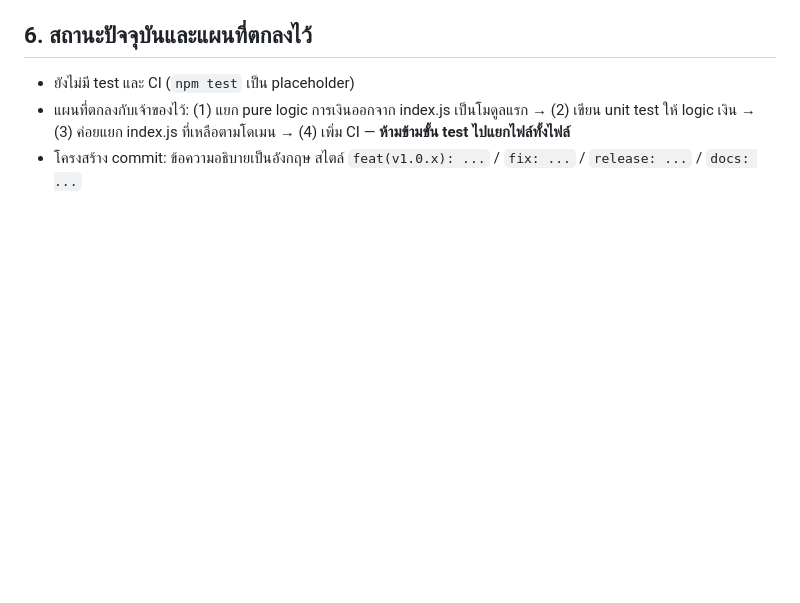
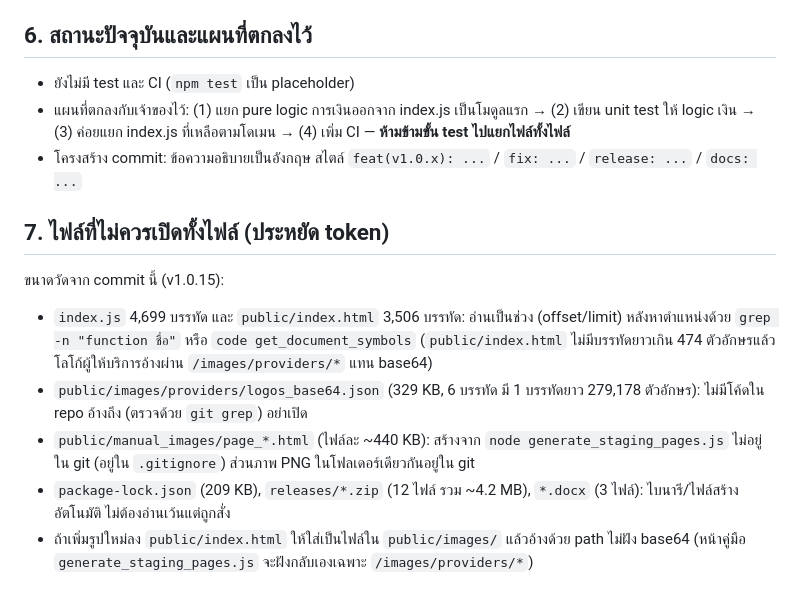
Before and after one commit to Napat-Newbie/AutoQueueforLive, a Markdown page: AGENTS.md, the part around the change. Rendered like a GitHub page; blank space fills up the shorter version.

Commit message:
docs(agents): add section 7 listing files that should not be opened whole (token saving)

```diff
--- a/AGENTS.md
+++ b/AGENTS.md
@@ -62,3 +62,12 @@ pre-check `trans_ref` → double-check ใน atomic transaction → partial UNI
 - ยังไม่มี test และ CI (`npm test` เป็น placeholder)
 - แผนที่ตกลงกับเจ้าของไว้: (1) แยก pure logic การเงินออกจาก index.js เป็นโมดูลแรก → (2) เขียน unit test ให้ logic เงิน → (3) ค่อยแยก index.js ที่เหลือตามโดเมน → (4) เพิ่ม CI — **ห้ามข้ามขั้น test ไปแยกไฟล์ทั้งไฟล์**
 - โครงสร้าง commit: ข้อความอธิบายเป็นอังกฤษ สไตล์ `feat(v1.0.x): ...` / `fix: ...` / `release: ...` / `docs: ...`
+
+## 7. ไฟล์ที่ไม่ควรเปิดทั้งไฟล์ (ประหยัด token)
+
+ขนาดวัดจาก commit นี้ (v1.0.15):
+- `index.js` 4,699 บรรทัด และ `public/index.html` 3,506 บรรทัด: อ่านเป็นช่วง (offset/limit) หลังหาตำแหน่งด้วย `grep -n "function ชื่อ"` หรือ `code get_document_symbols` (`public/index.html` ไม่มีบรรทัดยาวเกิน 474 ตัวอักษรแล้ว โลโก้ผู้ให้บริการอ้างผ่าน `/images/providers/*` แทน base64)
+- `public/images/providers/logos_base64.json` (329 KB, 6 บรรทัด มี 1 บรรทัดยาว 279,178 ตัวอักษร): ไม่มีโค้ดใน repo อ้างถึง (ตรวจด้วย `git grep`) อย่าเปิด
+- `public/manual_images/page_*.html` (ไฟล์ละ ~440 KB): สร้างจาก `node generate_staging_pages.js` ไม่อยู่ใน git (อยู่ใน `.gitignore`) ส่วนภาพ PNG ในโฟลเดอร์เดียวกันอยู่ใน git
+- `package-lock.json` (209 KB), `releases/*.zip` (12 ไฟล์ รวม ~4.2 MB), `*.docx` (3 ไฟล์): ไบนารี/ไฟล์สร้างอัตโนมัติ ไม่ต้องอ่านเว้นแต่ถูกสั่ง
+- ถ้าเพิ่มรูปใหม่ลง `public/index.html` ให้ใส่เป็นไฟล์ใน `public/images/` แล้วอ้างด้วย path ไม่ฝัง base64 (หน้าคู่มือ `generate_staging_pages.js` จะฝังกลับเองเฉพาะ `/images/providers/*`)
```
